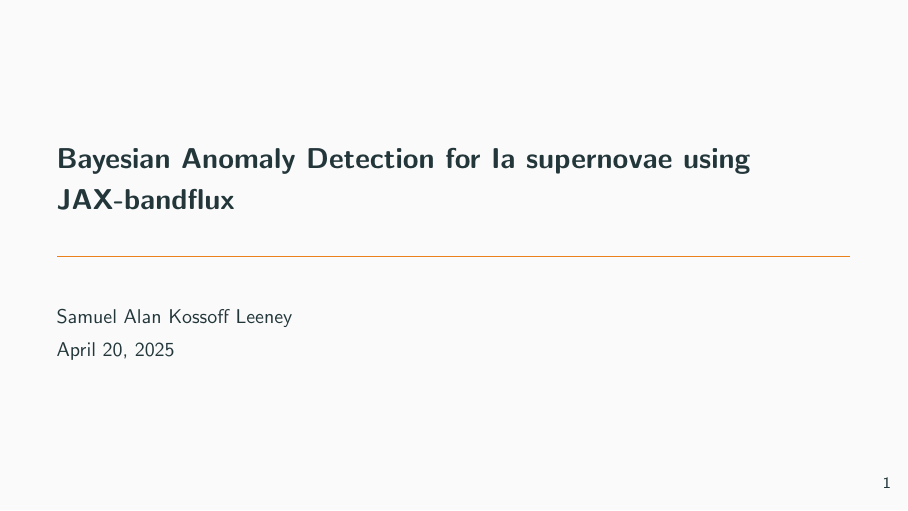
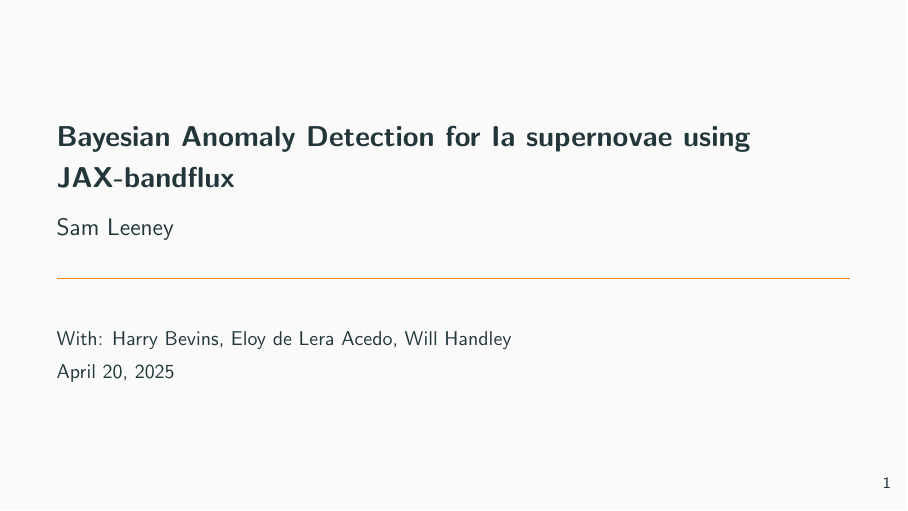
Before and after one commit to samleeney/Talks, LaTeX slides (jax_bandflux_talk.tex): page 1 of 47. Compiled offline with pdfLaTeX.

```diff
--- a/jax_bandflux_talk.tex
+++ b/jax_bandflux_talk.tex
@@ -8,8 +8,9 @@
 \bibliographystyle{apalike}
 
 \title{Bayesian Anomaly Detection for Ia supernovae using JAX-bandflux}
+\subtitle{Sam Leeney}
 \date{April 20, 2025}
-\author{Samuel Alan Kossoff Leeney}
+\author{With: Harry Bevins, Eloy de Lera Acedo, Will Handley}
 \institute{} % Can be filled in later if needed
 
 \begin{document}
```
Also changed, not shown: 4 other files.
